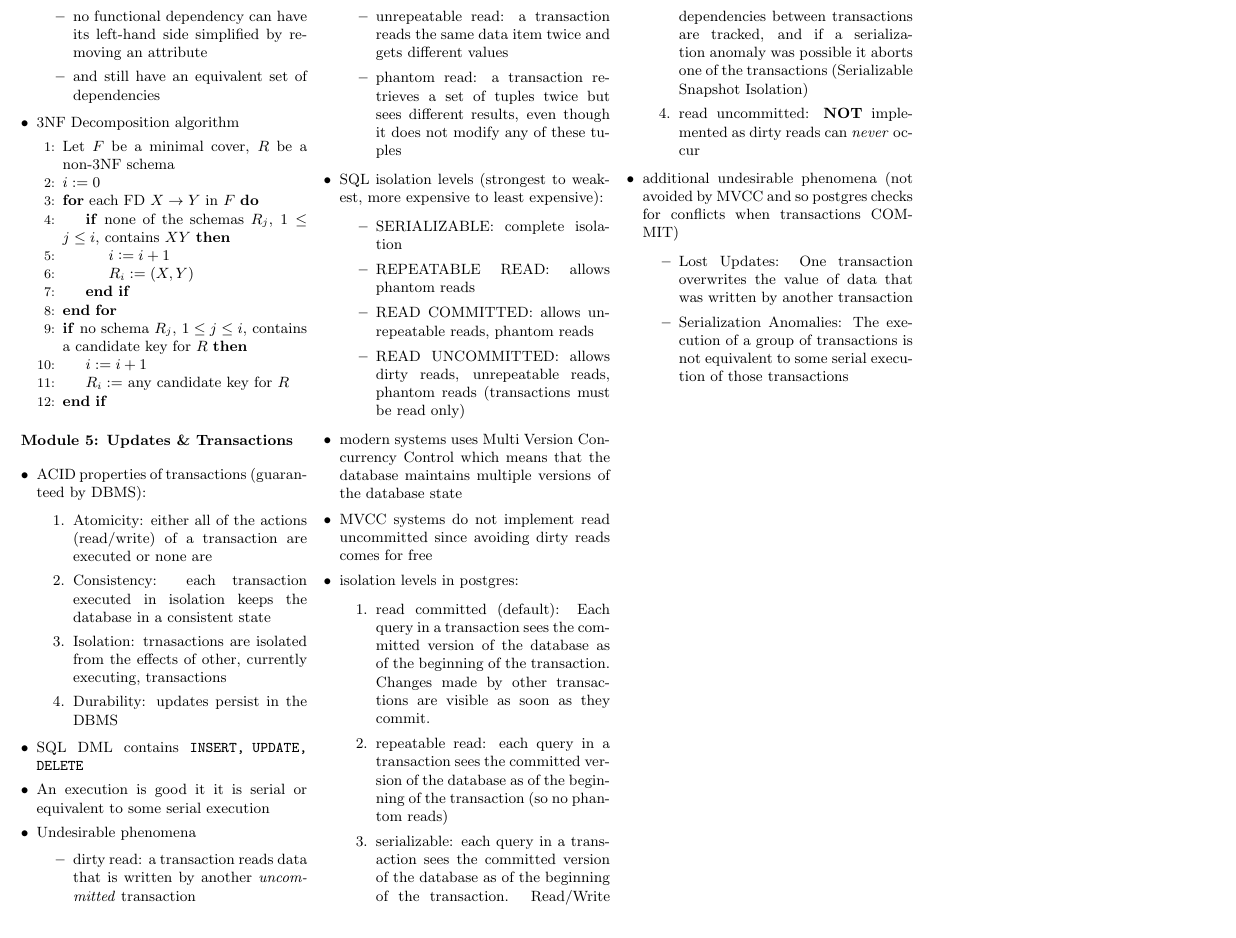
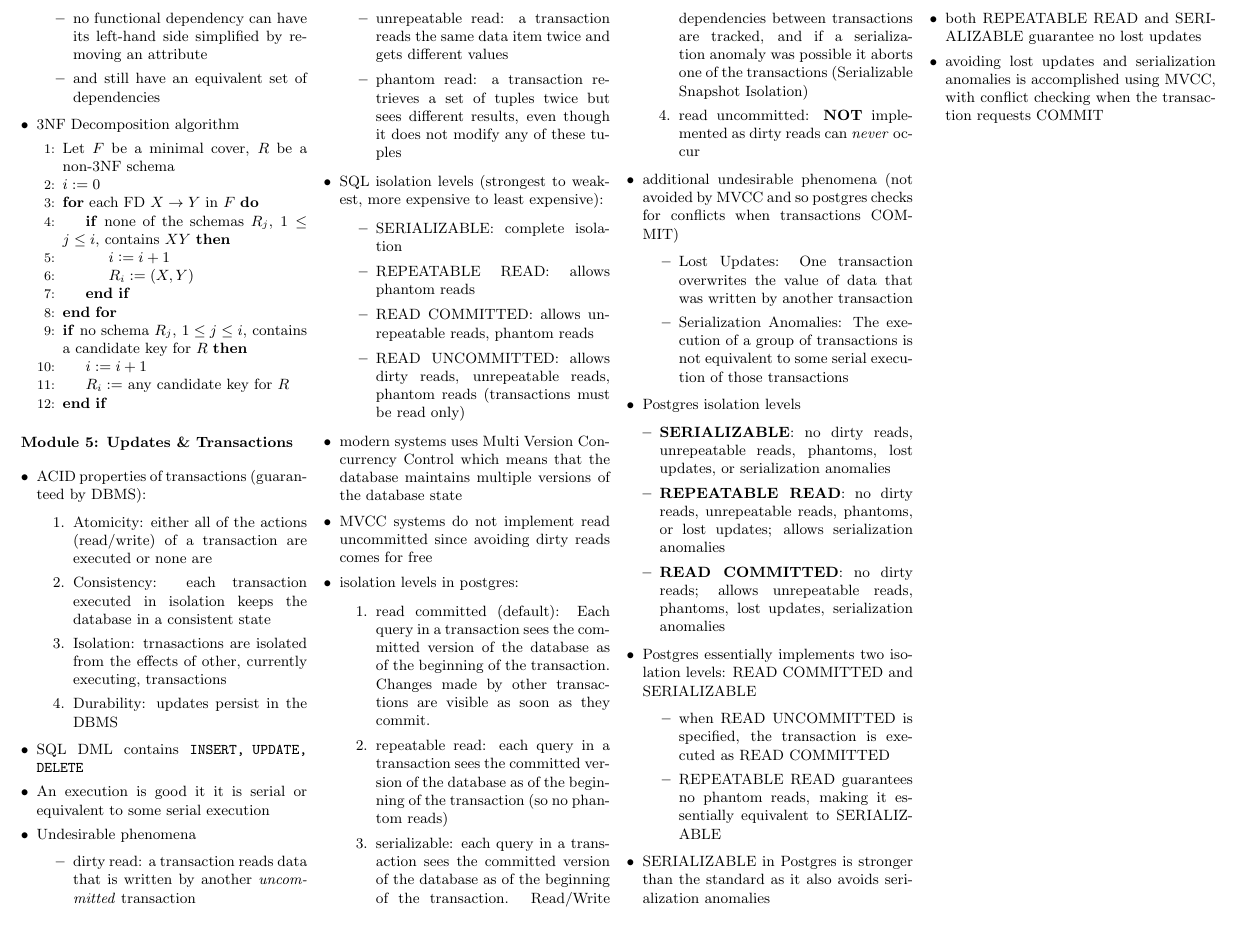
Before and after one commit to mustafarashide/spring26, a LaTeX document (cis4500/cheatsheet.tex): part of page 2 of 2, cut so that both start at the same text. Compiled offline with pdfLaTeX.

Commit message:
final commit

```diff
--- a/cis4500/cheatsheet.tex
+++ b/cis4500/cheatsheet.tex
@@ -194,6 +194,20 @@
         \item Lost Updates: One transaction overwrites the value of data that was written by another transaction
         \item Serialization Anomalies: The execution of a group of transactions is not equivalent to some serial execution of those transactions
   \end{itemize}
+\item Postgres isolation levels
+  \begin{itemize}[leftmargin=*]
+    \item \textbf{SERIALIZABLE}: no dirty reads, unrepeatable reads, phantoms, lost updates, or serialization anomalies
+    \item \textbf{REPEATABLE READ}: no dirty reads, unrepeatable reads, phantoms, or lost updates; allows serialization anomalies
+    \item \textbf{READ COMMITTED}: no dirty reads; allows unrepeatable reads, phantoms, lost updates, serialization anomalies
+\end{itemize}
+    \item Postgres essentially implements two isolation levels: READ COMMITTED and SERIALIZABLE
+    \begin{itemize}
+        \item when READ UNCOMMITTED is specified, the transaction is executed as READ COMMITTED
+        \item REPEATABLE READ guarantees no phantom reads, making it essentially equivalent to SERIALIZABLE
+    \end{itemize}
+    \item SERIALIZABLE in Postgres is stronger than the standard as it also avoids serialization anomalies
+    \item both REPEATABLE READ and SERIALIZABLE guarantee no lost updates
+    \item avoiding lost updates and serialization anomalies is accomplished using MVCC, with conflict checking when the transaction requests COMMIT
 \end{itemize}
 	\end{multicols*}
 \end{document}
```
Also changed, not shown: cis4500/cheatsheet.pdf.
